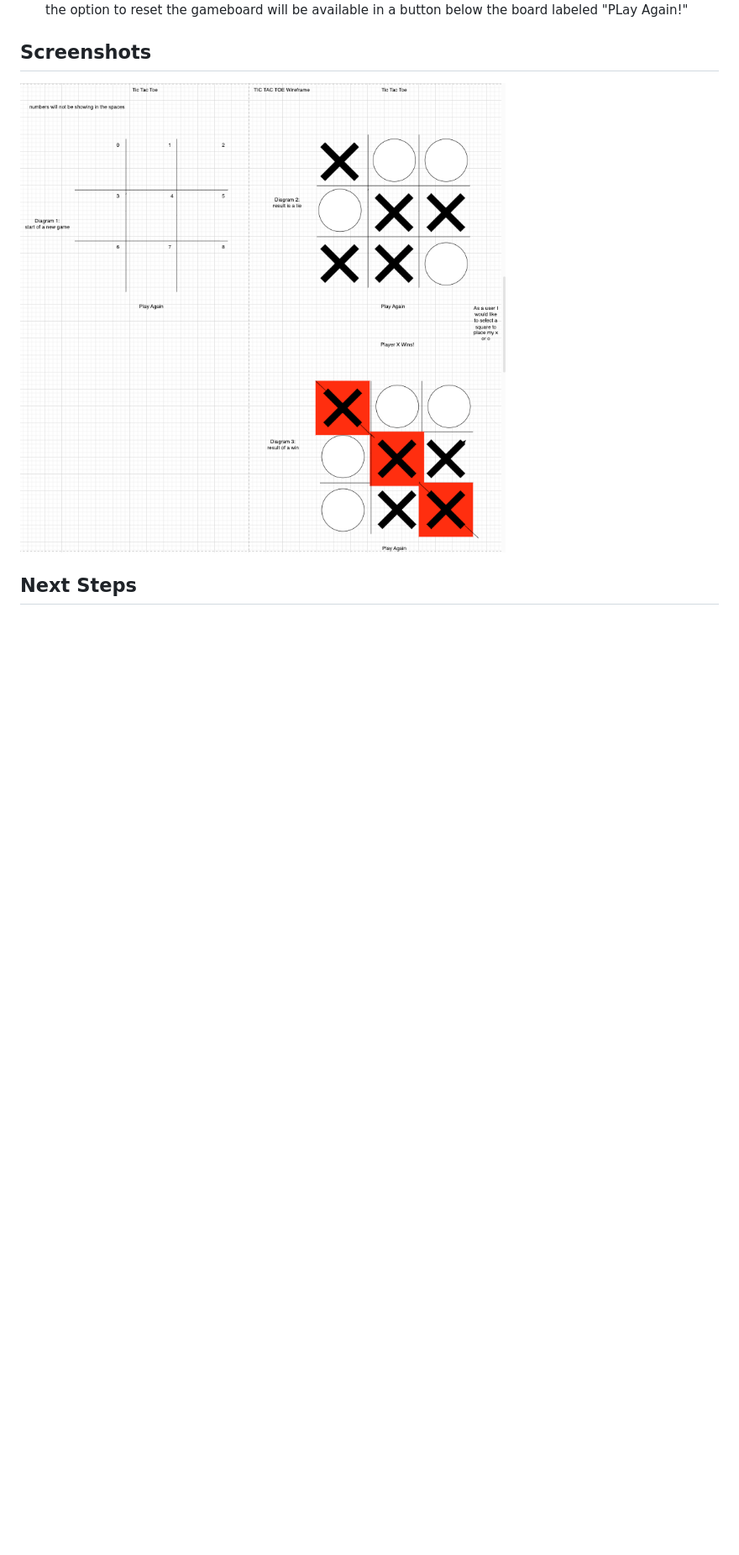
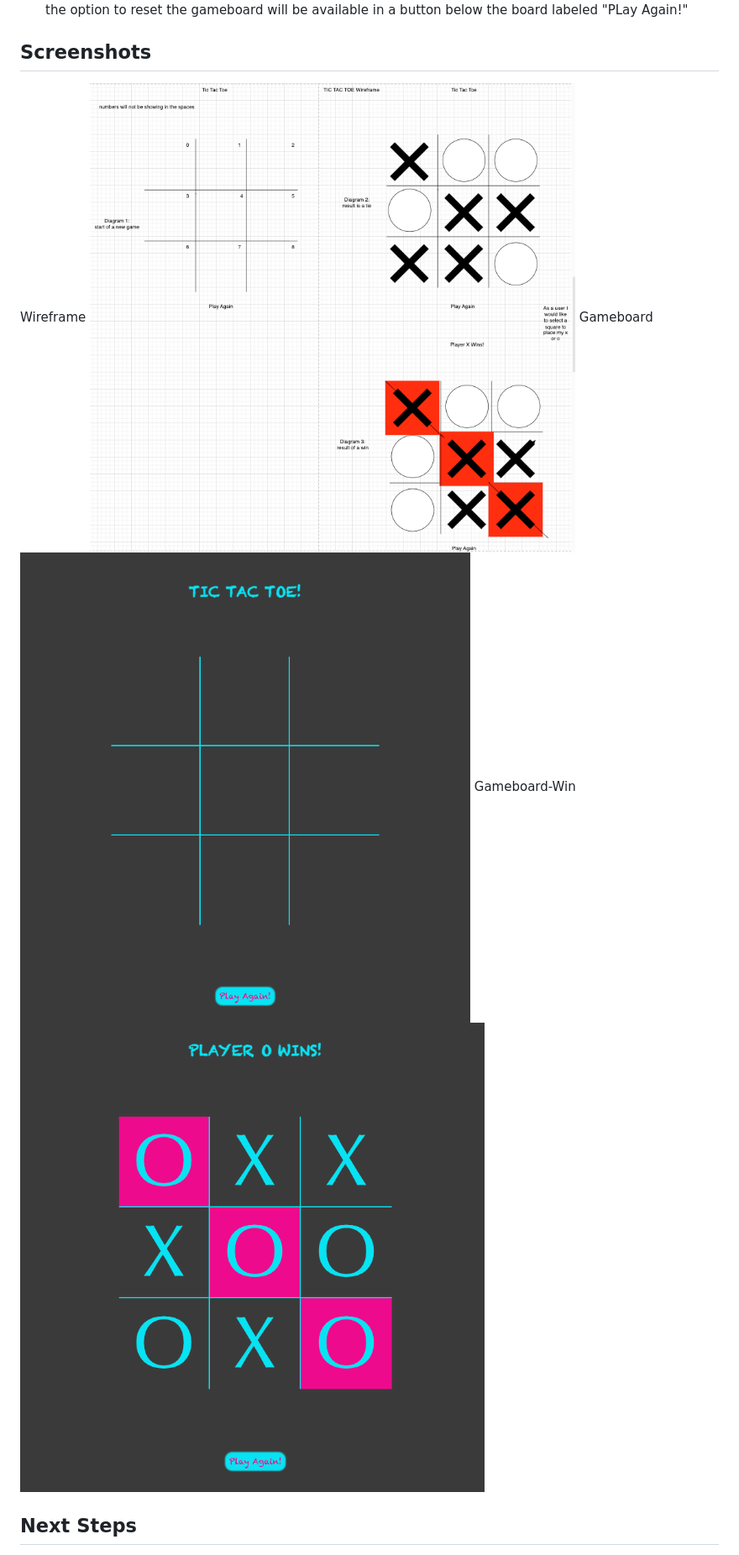
Before and after one commit to nicodenelli/Tic-Tac-Toe-Project, a Markdown page: README.md, the part around the change. Shown: that part at 84% size. GitHub-like rendering; pictures changed too: images/gameboard-win.png (added), images/gameboard.png (added); blank space fills up the shorter version.

Commit message:
add screenshots to README

```diff
--- a/README.md
+++ b/README.md
@@ -11,7 +11,15 @@ HTML, CSS, JAVASCRIPT, Visual Studio Code, and used my mac laptop to access and
 
 4) If the gameboard is filled with characters and neither player has won the title will remain unchanged and the option to reset the gameboard will be available in a button below the board labeled "PLay Again!"
 ## Screenshots
-<img src="images/wireframe.png" alt="Wireframe" style="display: inline-block; margin: 0 auto; max-width: 300px">
+Wireframe
+<img src="images/wireframe.png" alt="wireframe" style="display: inline-block; margin: 0 auto; max-width: 300px">
+Gameboard
+<img src="images/gameboard.png" alt="gameboard" style="display: inline-block; margin: 0 auto; max-width: 300px">
+Gameboard-Win
+<img src="images/gameboard-win.png" alt="gameboard-win" style="display: inline-block; margin: 0 auto; max-width: 300px">
+
+
+
 
 ## Next Steps
 1) I want to add functionality to the title, to change it's display in the case of a tie as I do this for when there is a win, something simple like "It's a Draw!"
```
